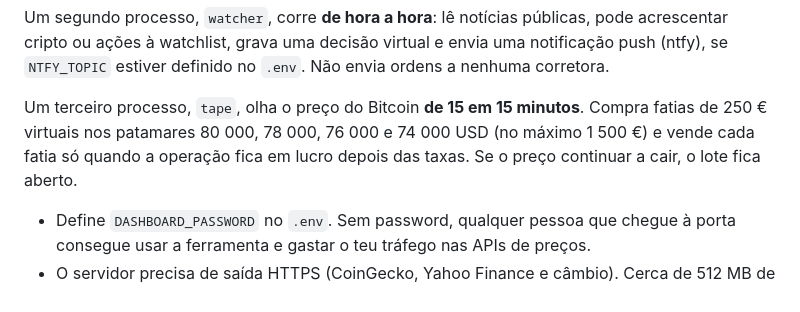
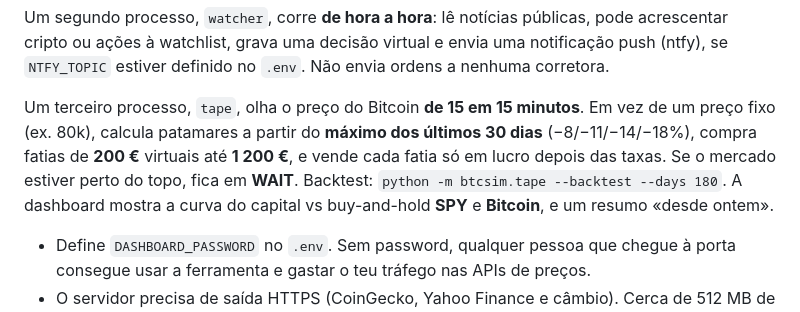
Before and after one commit to joaodominguez/Bitcoin, a Markdown page: README.md, the part around the change. GitHub-like rendering.

Commit message:
docs: describe adaptive BTC sleeve and equity benchmarks
Replace the fixed 80k tape blurb with the live −8/−11/−14/−18% rule,
backtest command, and SPY/BTC desk curve.

Co-authored-by: joaodominguez <joaodominguez@users.noreply.github.com>

```diff
--- a/README.md
+++ b/README.md
@@ -94,7 +94,8 @@ A dashboard fica em `http://IP-DO-SERVIDOR:8000`. O contentor reinicia sozinho s
 
 Um segundo processo, `watcher`, corre **de hora a hora**: lê notícias públicas, pode acrescentar cripto ou ações à watchlist, grava uma decisão virtual e envia uma notificação push (ntfy), se `NTFY_TOPIC` estiver definido no `.env`. Não envia ordens a nenhuma corretora.
 
-Um terceiro processo, `tape`, olha o preço do Bitcoin **de 15 em 15 minutos**. Compra fatias de 250 € virtuais nos patamares 80 000, 78 000, 76 000 e 74 000 USD (no máximo 1 500 €) e vende cada fatia só quando a operação fica em lucro depois das taxas. Se o preço continuar a cair, o lote fica aberto.
+Um terceiro processo, `tape`, olha o preço do Bitcoin **de 15 em 15 minutos**. Em vez de um preço fixo (ex. 80k), calcula patamares a partir do **máximo dos últimos 30 dias** (−8/−11/−14/−18%), compra fatias de **200 €** virtuais até **1 200 €**, e vende cada fatia só em lucro depois das taxas. Se o mercado estiver perto do topo, fica em **WAIT**. Backtest: `python -m btcsim.tape --backtest --days 180`.
+A dashboard mostra a curva do capital vs buy-and-hold **SPY** e **Bitcoin**, e um resumo «desde ontem».
 
 - Define `DASHBOARD_PASSWORD` no `.env`. Sem password, qualquer pessoa que chegue à porta consegue usar a ferramenta e gastar o teu tráfego nas APIs de preços.
 - O servidor precisa de saída HTTPS (CoinGecko, Yahoo Finance e câmbio). Cerca de 512 MB de RAM chegam.
```
